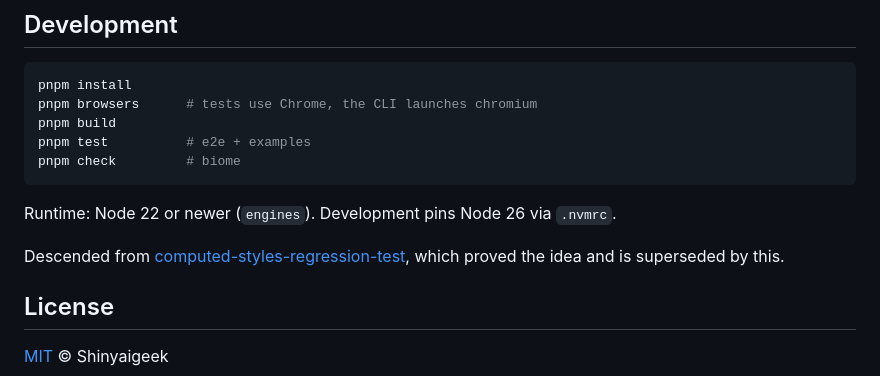
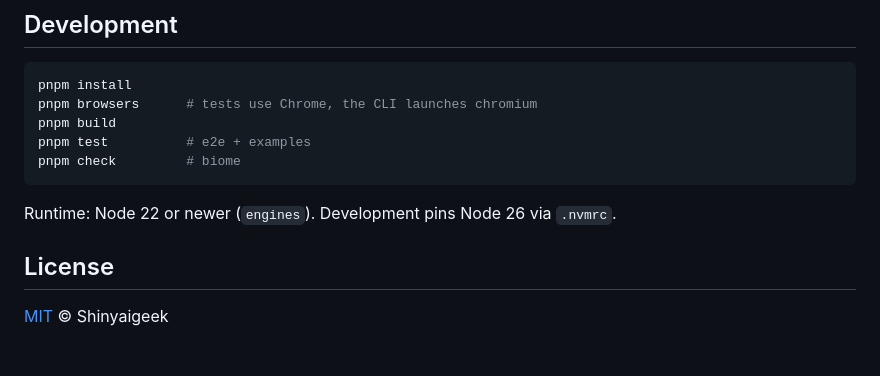
Before and after one commit to Shinyaigeek/qain, a Markdown page: README.md, the part around the change. Rendered like a GitHub page; blank space fills up the shorter version.

Commit message:
README: drop the mention of the predecessor project
Co-Authored-By: Claude Fable 5 <noreply@anthropic.com>

```diff
--- a/README.md
+++ b/README.md
@@ -303,9 +303,6 @@ pnpm check         # biome
 
 Runtime: Node 22 or newer (`engines`). Development pins Node 26 via `.nvmrc`.
 
-Descended from [computed-styles-regression-test](https://github.com/Shinyaigeek/computed-styles-regression-test),
-which proved the idea and is superseded by this.
-
 ## License
 
 [MIT](./LICENSE) © Shinyaigeek
```
